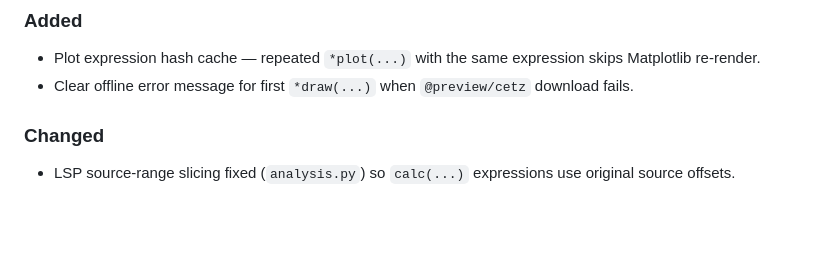
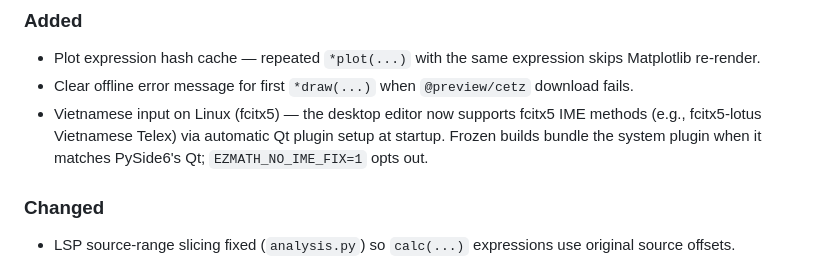
Before and after one commit to duo8097/easy-math-lang, a Markdown page: CHANGELOG.md, the part around the change. Drawn GitHub-style; blank space fills up the shorter version.

```diff
--- a/CHANGELOG.md
+++ b/CHANGELOG.md
@@ -15,6 +15,7 @@ for those.
 ### Added
 - Plot expression hash cache — repeated `*plot(...)` with the same expression skips Matplotlib re-render.
 - Clear offline error message for first `*draw(...)` when `@preview/cetz` download fails.
+- Vietnamese input on Linux (fcitx5) — the desktop editor now supports fcitx5 IME methods (e.g., fcitx5-lotus Vietnamese Telex) via automatic Qt plugin setup at startup. Frozen builds bundle the system plugin when it matches PySide6's Qt; `EZMATH_NO_IME_FIX=1` opts out.
 
 ### Changed
 - LSP source-range slicing fixed (`analysis.py`) so `calc(...)` expressions use original source offsets.
```
Also changed, not shown: README.md (+29 -0 lines).
